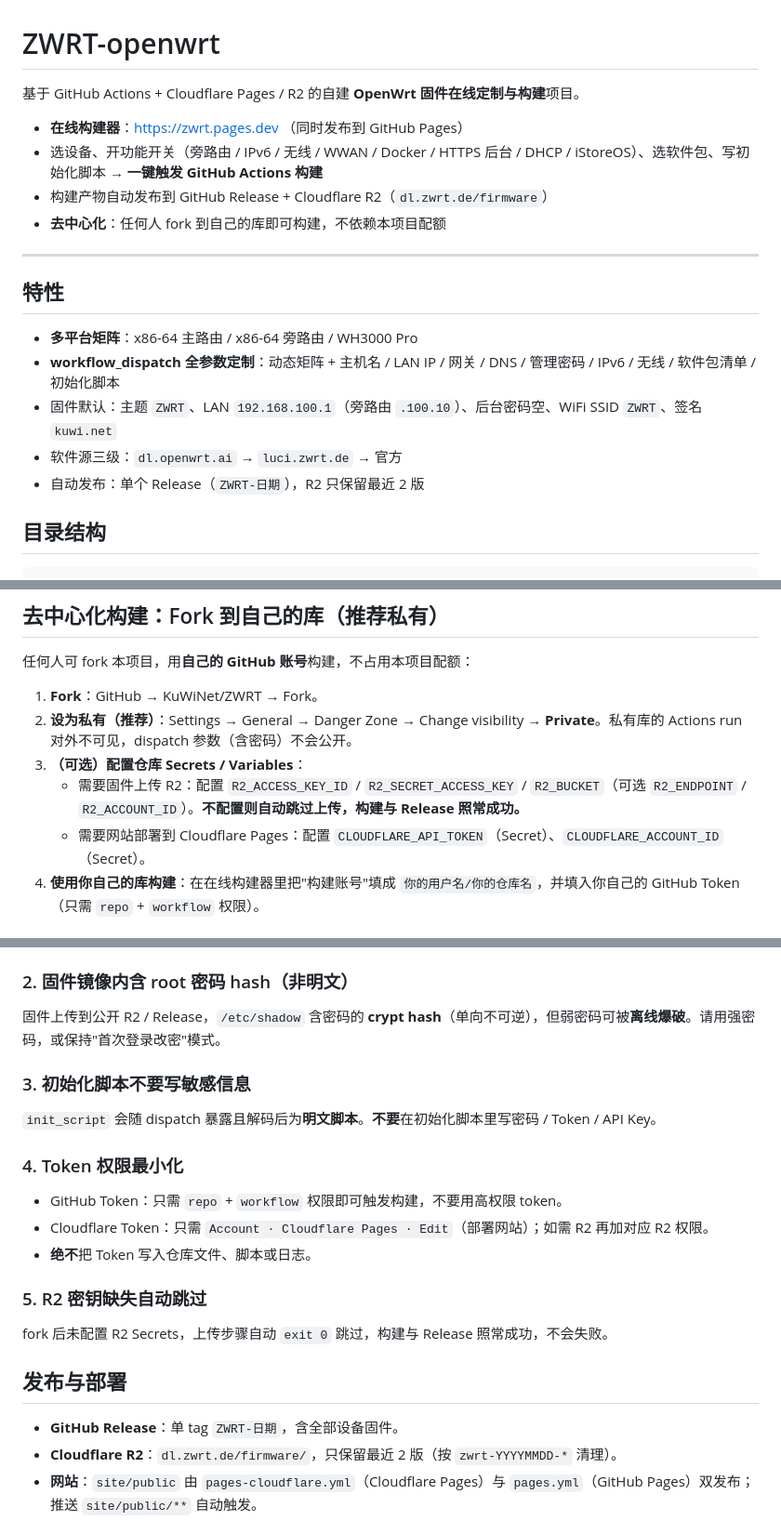
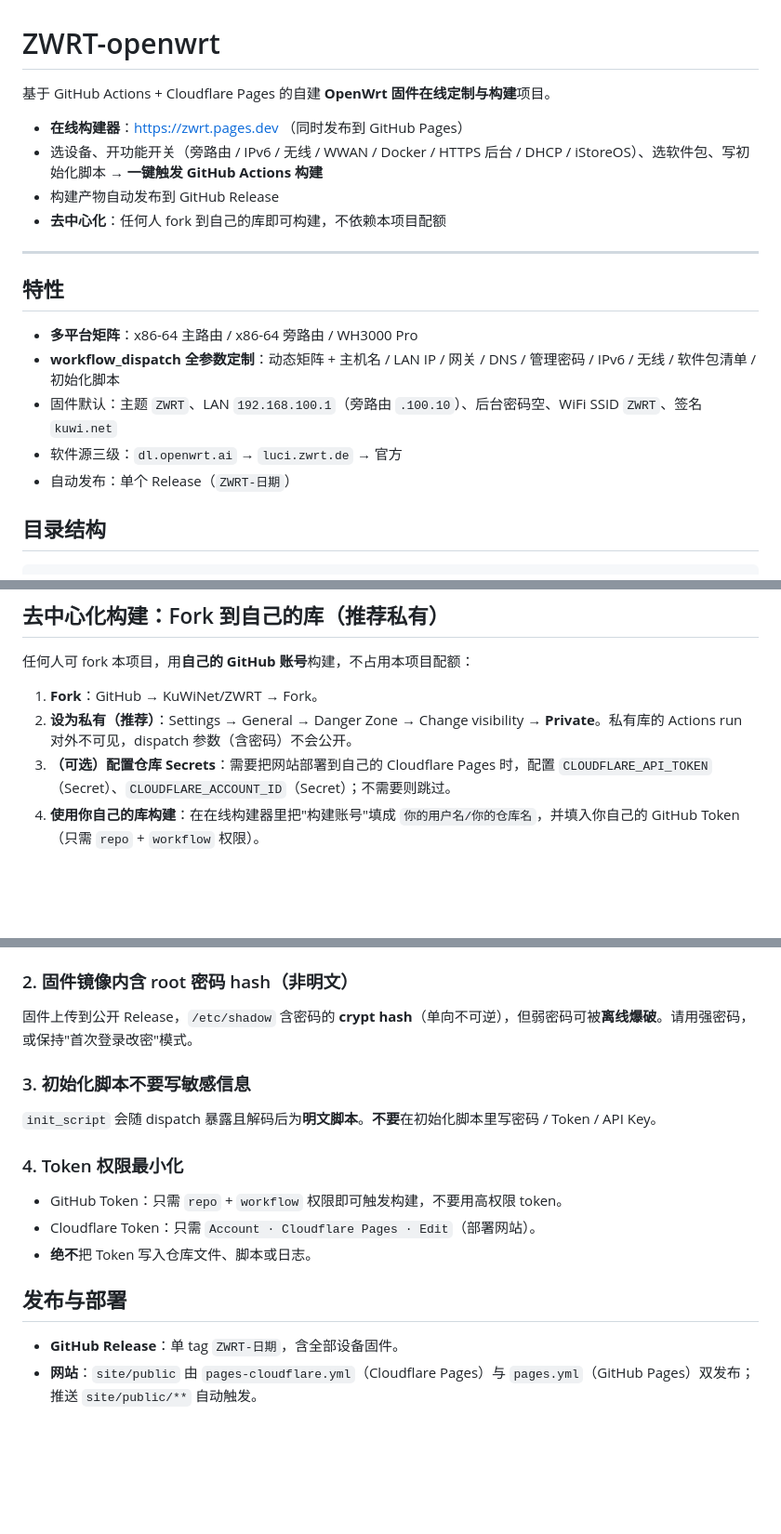
Before and after one commit to KuwiNet/ZWRT, a Markdown page: README.md, 3 parts joined by grey strips. Shown at 93% size. GitHub-like rendering; blank space fills up the shorter version.

Commit message:
docs: 更新 README（fork 私有库 / 安全事项 / 在线构建器 / 去中心化说明）

```diff
--- a/README.md
+++ b/README.md
@@ -1,10 +1,10 @@
 # ZWRT-openwrt
 
-基于 GitHub Actions + Cloudflare Pages / R2 的自建 **OpenWrt 固件在线定制与构建**项目。
+基于 GitHub Actions + Cloudflare Pages 的自建 **OpenWrt 固件在线定制与构建**项目。
 
 - **在线构建器**：https://zwrt.pages.dev （同时发布到 GitHub Pages）
 - 选设备、开功能开关（旁路由 / IPv6 / 无线 / WWAN / Docker / HTTPS 后台 / DHCP / iStoreOS）、选软件包、写初始化脚本 → **一键触发 GitHub Actions 构建**
-- 构建产物自动发布到 GitHub Release + Cloudflare R2（`dl.zwrt.de/firmware`）
+- 构建产物自动发布到 GitHub Release
 - **去中心化**：任何人 fork 到自己的库即可构建，不依赖本项目配额
 
 ---
@@ -15,7 +15,7 @@
 - **workflow_dispatch 全参数定制**：动态矩阵 + 主机名 / LAN IP / 网关 / DNS / 管理密码 / IPv6 / 无线 / 软件包清单 / 初始化脚本
 - 固件默认：主题 `ZWRT`、LAN `192.168.100.1`（旁路由 `.100.10`）、后台密码空、WiFi SSID `ZWRT`、签名 `kuwi.net`
 - 软件源三级：`dl.openwrt.ai` → `luci.zwrt.de` → 官方
-- 自动发布：单个 Release（`ZWRT-日期`），R2 只保留最近 2 版
+- 自动发布：单个 Release（`ZWRT-日期`）
 
 ## 目录结构
 
@@ -85,9 +85,7 @@
 
 1. **Fork**：GitHub → KuWiNet/ZWRT → Fork。
 2. **设为私有（推荐）**：Settings → General → Danger Zone → Change visibility → **Private**。私有库的 Actions run 对外不可见，dispatch 参数（含密码）不会公开。
-3. **（可选）配置仓库 Secrets / Variables**：
-   - 需要固件上传 R2：配置 `R2_ACCESS_KEY_ID` / `R2_SECRET_ACCESS_KEY` / `R2_BUCKET`（可选 `R2_ENDPOINT` / `R2_ACCOUNT_ID`）。**不配置则自动跳过上传，构建与 Release 照常成功。**
-   - 需要网站部署到 Cloudflare Pages：配置 `CLOUDFLARE_API_TOKEN`（Secret）、`CLOUDFLARE_ACCOUNT_ID`（Secret）。
+3. **（可选）配置仓库 Secrets**：需要把网站部署到自己的 Cloudflare Pages 时，配置 `CLOUDFLARE_API_TOKEN`（Secret）、`CLOUDFLARE_ACCOUNT_ID`（Secret）；不需要则跳过。
 4. **使用你自己的库构建**：在在线构建器里把"构建账号"填成 `你的用户名/你的仓库名`，并填入你自己的 GitHub Token（只需 `repo` + `workflow` 权限）。
 
 ## 安全事项（重要）
@@ -101,23 +99,19 @@
 - 若用公开 `KuWiNet/ZWRT` 构建，**管理密码请留空**（走首次开机改密），固件和 dispatch 中都不会有密码。
 
 ### 2. 固件镜像内含 root 密码 hash（非明文）
-固件上传到公开 R2 / Release，`/etc/shadow` 含密码的 **crypt hash**（单向不可逆），但弱密码可被**离线爆破**。请用强密码，或保持"首次登录改密"模式。
+固件上传到公开 Release，`/etc/shadow` 含密码的 **crypt hash**（单向不可逆），但弱密码可被**离线爆破**。请用强密码，或保持"首次登录改密"模式。
 
 ### 3. 初始化脚本不要写敏感信息
 `init_script` 会随 dispatch 暴露且解码后为**明文脚本**。**不要**在初始化脚本里写密码 / Token / API Key。
 
 ### 4. Token 权限最小化
 - GitHub Token：只需 `repo` + `workflow` 权限即可触发构建，不要用高权限 token。
-- Cloudflare Token：只需 `Account · Cloudflare Pages · Edit`（部署网站）；如需 R2 再加对应 R2 权限。
+- Cloudflare Token：只需 `Account · Cloudflare Pages · Edit`（部署网站）。
 - **绝不**把 Token 写入仓库文件、脚本或日志。
-
-### 5. R2 密钥缺失自动跳过
-fork 后未配置 R2 Secrets，上传步骤自动 `exit 0` 跳过，构建与 Release 照常成功，不会失败。
 
 ## 发布与部署
 
 - **GitHub Release**：单 tag `ZWRT-日期`，含全部设备固件。
-- **Cloudflare R2**：`dl.zwrt.de/firmware/`，只保留最近 2 版（按 `zwrt-YYYYMMDD-*` 清理）。
 - **网站**：`site/public` 由 `pages-cloudflare.yml`（Cloudflare Pages）与 `pages.yml`（GitHub Pages）双发布；推送 `site/public/**` 自动触发。
 
 ## 本地构建
```
